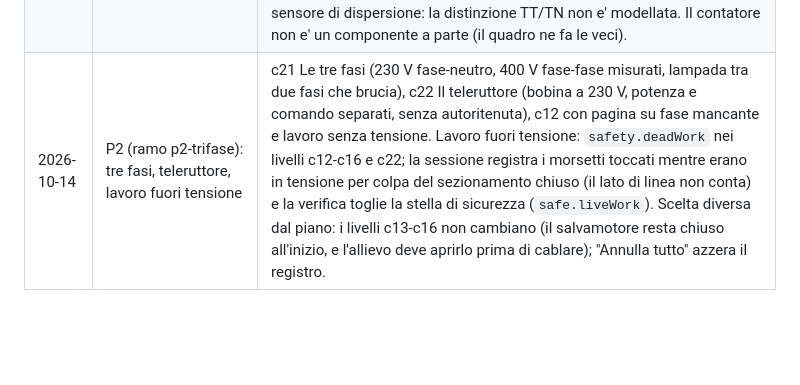
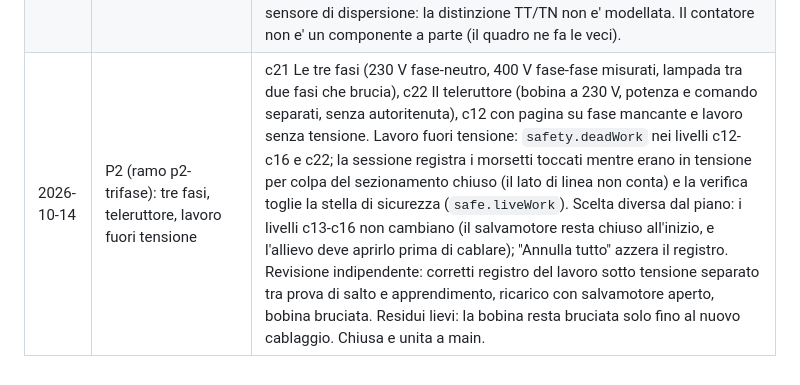
Before and after one commit to halmob01/laboratorio-ele, a Markdown page: docs/STATO-AVANZAMENTO.md, the part around the change. Drawn GitHub-style; blank space fills up the shorter version.

Commit message:
Stato avanzamento: P2 chiusa
Co-Authored-By: Claude Sonnet 5.5 <noreply@anthropic.com>
Claude-Session: https://claude.ai/code/session_016z1SzkxtqS2yLQtRvkBug6

```diff
--- a/docs/STATO-AVANZAMENTO.md
+++ b/docs/STATO-AVANZAMENTO.md
@@ -28,4 +28,4 @@ Piano: `docs/PIANO-AUTOMATICO.md`. Ramo di lavoro: `b3-notte` (il ramo `b2-model
 | 2026-10-14 | Architettura dei Moduli 2-6 | docs/ARCHITETTURA-PERCORSO.md: percorso rivisto sul syllabus fino alla fabbrica, tre modi (banco, programma, regolazione), multimetro, estensioni del motore E1-E8, fasi P1-P8, decisioni aperte. Revisione Opus: corretti sovraccarico (CEI EN 60898), emergenza cablata, scansione PLC, multimetro, sistema TT, prerequisiti. Skill three.js scaricabili con scripts/get-skills.sh. Prossimo: decisioni di Matteo, poi P1. |
 | 2026-10-14 | P1 (ramo p1-modulo2): ordine e multimetro | Ordine dei livelli da MODULES (test). Multimetro: misura() nel motore (tensione con propagazione attraverso i carichi, continuita' solo a impianto spento), sessione (puntali, registro delle letture), passi `measure`, regola `measures` nella verifica, pannello e puntali sul banco (telefono incluso), livello c17 con lezione, sfida guasto e arabo. Modulo 5 inserito nel piano; valori tecnici in docs/VALORI-TECNICI.md. 216 test verdi, schermate 390 e 1280 viste. Prossimo: c18 rele', c19 magnetotermico (portata, sezione), c20 differenziale (TT), c11 ampliato, poi revisione e unione. |
 | 2026-10-14 | P1 (ramo p1-modulo2): relè, magnetotermico, differenziale, quadro | c18 relè con contatto di scambio. c19 magnetotermico: portata scelta in sessione, sovraccarico (non scatta sotto 1,13 In, scatta sopra 1,45 In dopo qualche secondo), cavo che si scalda e brucia, regola dei tre numeri. c20 differenziale: componente `gu` (dispersione verso terra in mA, `at` = punto guasto), soglia 30 mA, nessuno scatto sotto 15 mA, neutro preso a monte (gia' nel motore). c11: guasto nuovo, una linea disperde e si trova riarmando una linea alla volta (`unit.fault.on`). c07: guasto con interruttore sul neutro. Il motore resta TN con differenziale come unico sensore di dispersione: la distinzione TT/TN non e' modellata. Il contatore non e' un componente a parte (il quadro ne fa le veci). |
-| 2026-10-14 | P2 (ramo p2-trifase): tre fasi, teleruttore, lavoro fuori tensione | c21 Le tre fasi (230 V fase-neutro, 400 V fase-fase misurati, lampada tra due fasi che brucia), c22 Il teleruttore (bobina a 230 V, potenza e comando separati, senza autoritenuta), c12 con pagina su fase mancante e lavoro senza tensione. Lavoro fuori tensione: `safety.deadWork` nei livelli c12-c16 e c22; la sessione registra i morsetti toccati mentre erano in tensione per colpa del sezionamento chiuso (il lato di linea non conta) e la verifica toglie la stella di sicurezza (`safe.liveWork`). Scelta diversa dal piano: i livelli c13-c16 non cambiano (il salvamotore resta chiuso all'inizio, e l'allievo deve aprirlo prima di cablare); "Annulla tutto" azzera il registro. |
+| 2026-10-14 | P2 (ramo p2-trifase): tre fasi, teleruttore, lavoro fuori tensione | c21 Le tre fasi (230 V fase-neutro, 400 V fase-fase misurati, lampada tra due fasi che brucia), c22 Il teleruttore (bobina a 230 V, potenza e comando separati, senza autoritenuta), c12 con pagina su fase mancante e lavoro senza tensione. Lavoro fuori tensione: `safety.deadWork` nei livelli c12-c16 e c22; la sessione registra i morsetti toccati mentre erano in tensione per colpa del sezionamento chiuso (il lato di linea non conta) e la verifica toglie la stella di sicurezza (`safe.liveWork`). Scelta diversa dal piano: i livelli c13-c16 non cambiano (il salvamotore resta chiuso all'inizio, e l'allievo deve aprirlo prima di cablare); "Annulla tutto" azzera il registro. Revisione indipendente: corretti registro del lavoro sotto tensione separato tra prova di salto e apprendimento, ricarico con salvamotore aperto, bobina bruciata. Residui lievi: la bobina resta bruciata solo fino al nuovo cablaggio. Chiusa e unita a main. |
```
